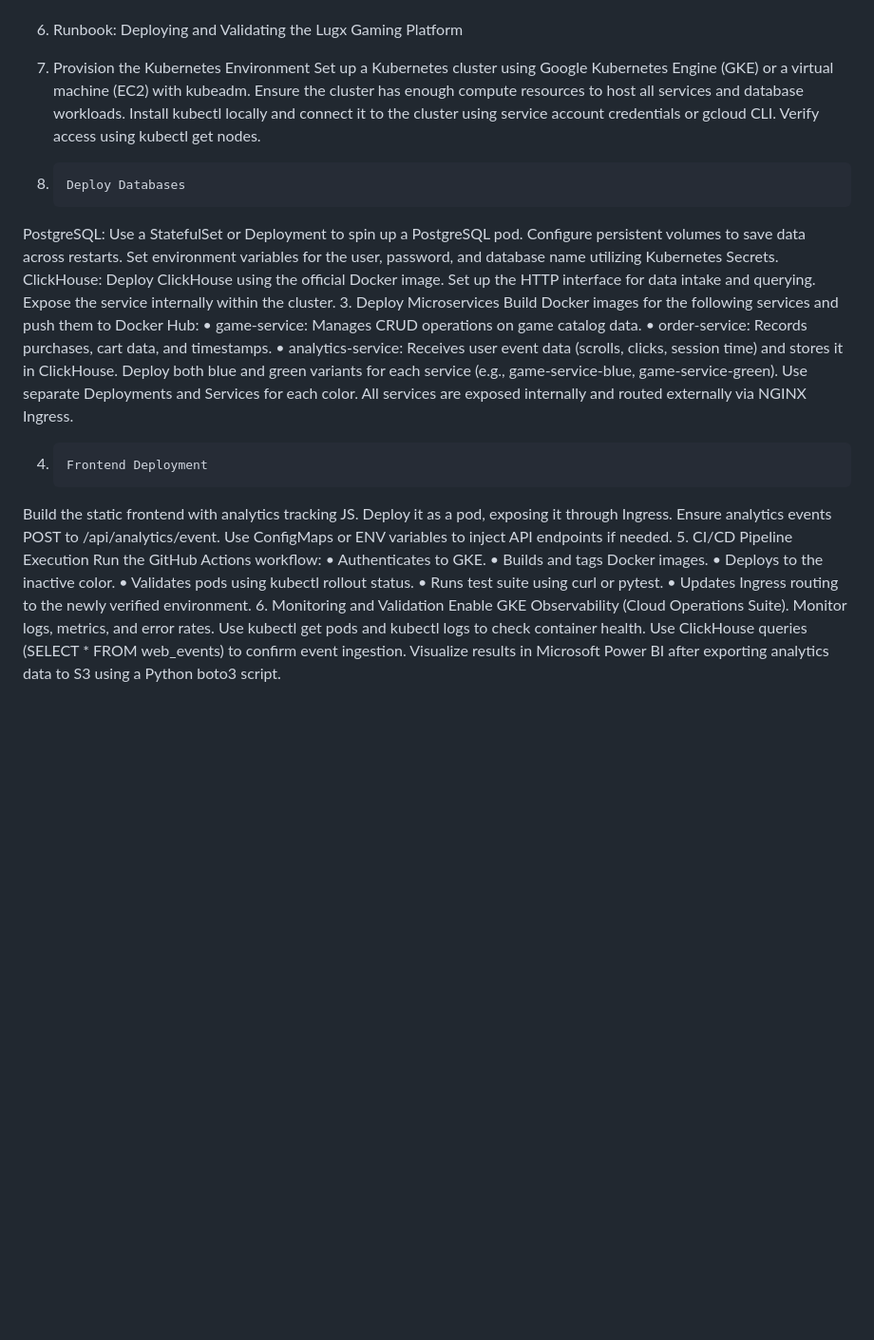
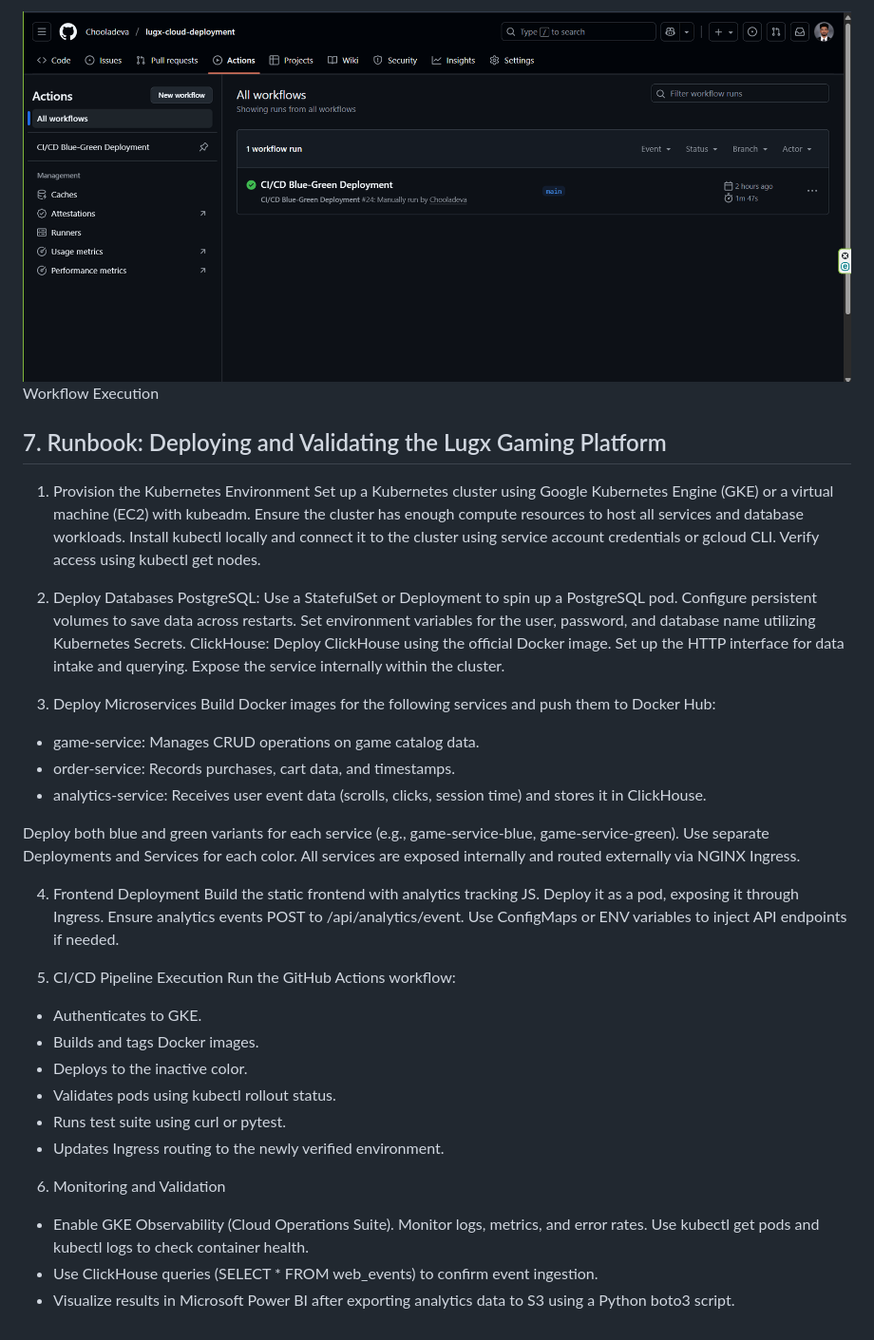
Before and after one commit to Chooladeva/lugx-cloud-deployment, a Markdown page: README.md, the part around the change printed below. Shown: that part at 95% size. Rendered like a GitHub page; blank space fills up the shorter version.

```diff
--- a/README.md
+++ b/README.md
@@ -84,31 +113,37 @@ To maintain confidence in each deployment, an automated test suite was built int
 
+![Alt text](images/13.png)
+Workflow Execution
 
-6.	Runbook: Deploying and Validating the Lugx Gaming Platform
+## 7.	Runbook: Deploying and Validating the Lugx Gaming Platform
 
 1.	Provision the Kubernetes Environment
 Set up a Kubernetes cluster using Google Kubernetes Engine (GKE) or a virtual machine (EC2) with kubeadm. Ensure the cluster has enough compute resources to host all services and database workloads. Install kubectl locally and connect it to the cluster using service account credentials or gcloud CLI. Verify access using kubectl get nodes.
-2.     Deploy Databases
+
+2. Deploy Databases
 PostgreSQL: Use a StatefulSet or Deployment to spin up a PostgreSQL pod. Configure persistent volumes to save data across restarts. Set environment variables for the user, password, and database name utilizing Kubernetes Secrets.
 ClickHouse: Deploy ClickHouse using the official Docker image. Set up the HTTP interface for data intake and querying. Expose the service internally within the cluster.
-3.     Deploy Microservices
+
+3. Deploy Microservices
 Build Docker images for the following services and push them to Docker Hub:
-•	game-service: Manages CRUD operations on game catalog data.
-•	order-service: Records purchases, cart data, and timestamps.
-•	analytics-service: Receives user event data (scrolls, clicks, session time) and stores it in ClickHouse.
+- game-service: Manages CRUD operations on game catalog data.
+- order-service: Records purchases, cart data, and timestamps.
+- analytics-service: Receives user event data (scrolls, clicks, session time) and stores it in ClickHouse.
+
 Deploy both blue and green variants for each service (e.g., game-service-blue, game-service-green). Use separate Deployments and Services for each color. All services are exposed internally and routed externally via NGINX Ingress.
 
+4. Frontend Deployment
+Build the static frontend with analytics tracking JS. Deploy it as a pod, exposing it through Ingress. Ensure analytics events POST to /api/analytics/event. Use ConfigMaps or ENV variables to inject API endpoints if needed.
 
-4.     Frontend Deployment
-Build the static frontend with analytics tracking JS. Deploy it as a pod, exposing it through Ingress. Ensure analytics events POST to /api/analytics/event. Use ConfigMaps or ENV variables to inject API endpoints if needed.
-5.     CI/CD Pipeline Execution
+5. CI/CD Pipeline Execution
 Run the GitHub Actions workflow:
-•	Authenticates to GKE.
-•	Builds and tags Docker images.
-•	Deploys to the inactive color.
-•	Validates pods using kubectl rollout status.
-•	Runs test suite using curl or pytest.
-•	Updates Ingress routing to the newly verified environment.
-6.     Monitoring and Validation
-Enable GKE Observability (Cloud Operations Suite). Monitor logs, metrics, and error rates. Use kubectl get pods and kubectl logs to check container health.
-Use ClickHouse queries (SELECT * FROM web_events) to confirm event ingestion.
-Visualize results in Microsoft Power BI after exporting analytics data to S3 using a Python boto3 script.
+- Authenticates to GKE.
+- Builds and tags Docker images.
+- Deploys to the inactive color.
+- Validates pods using kubectl rollout status.
+- Runs test suite using curl or pytest.
+- Updates Ingress routing to the newly verified environment.
+
+6. Monitoring and Validation
+- Enable GKE Observability (Cloud Operations Suite). Monitor logs, metrics, and error rates. Use kubectl get pods and kubectl logs to check container health.
+- Use ClickHouse queries (SELECT * FROM web_events) to confirm event ingestion.
+- Visualize results in Microsoft Power BI after exporting analytics data to S3 using a Python boto3 script.
```
Also changed, not shown: other parts of README.md (+50 -21 lines).
